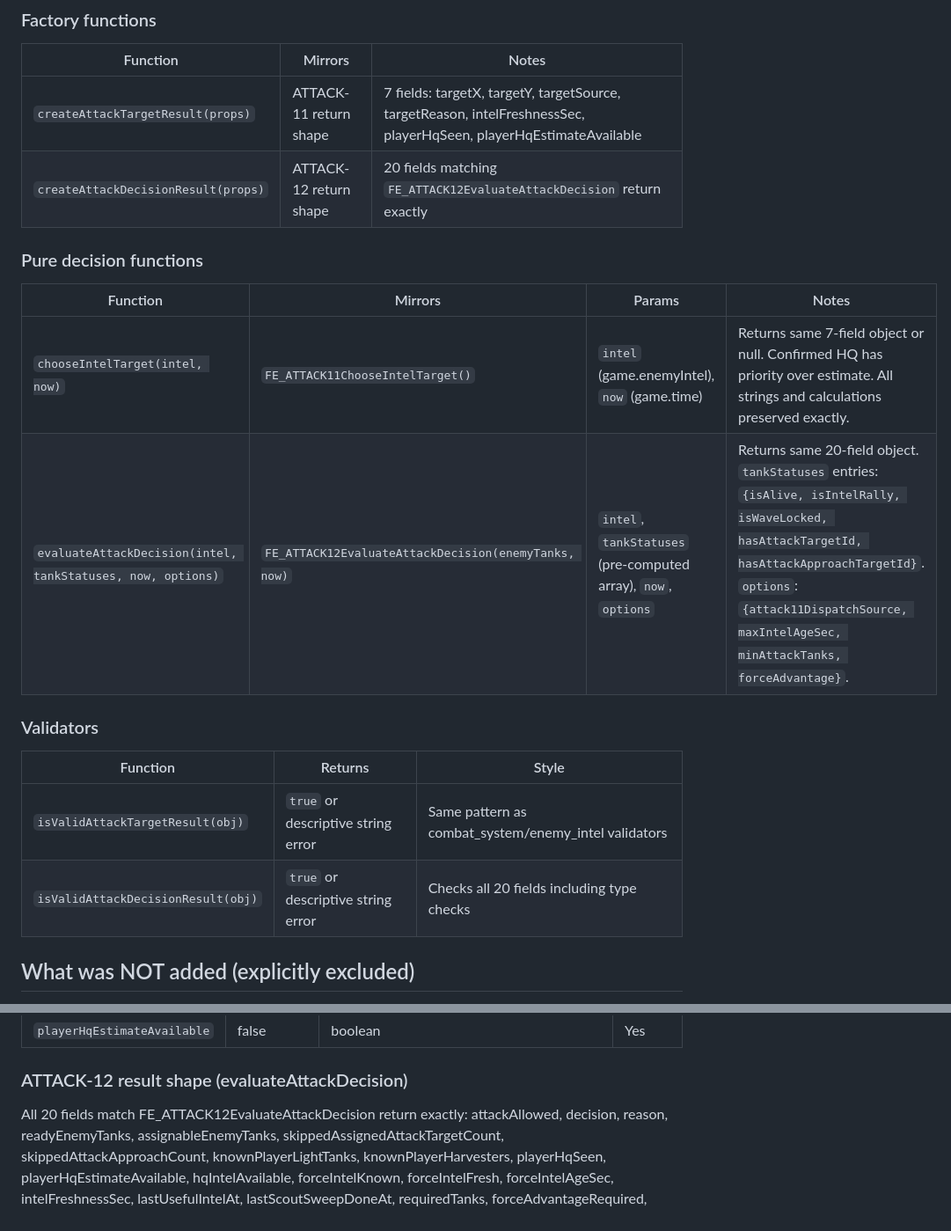
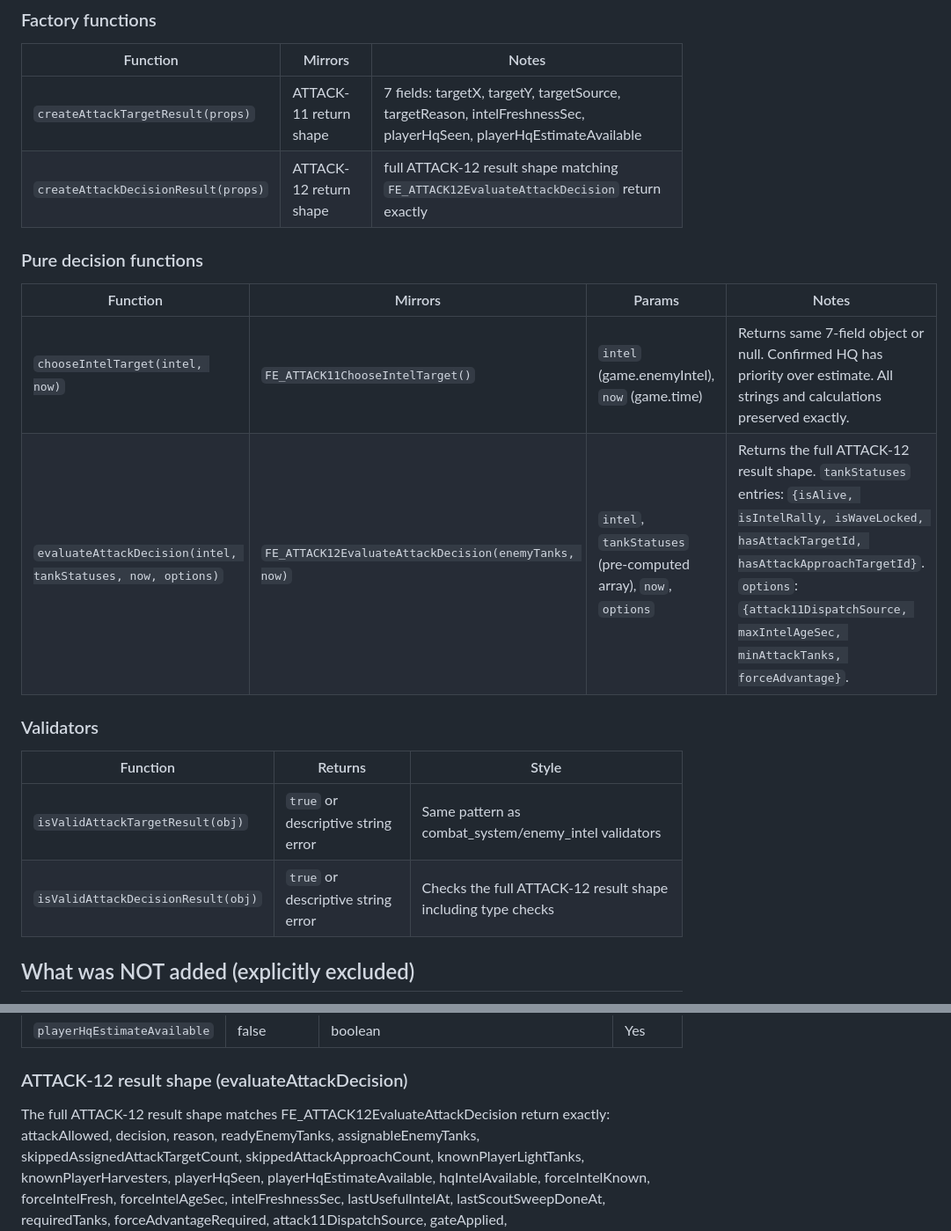
Before and after one commit to ratoker-jpg/four-elements-next, a Markdown page: docs/patches/ARCH-LAB-05B.md, 2 parts joined by grey strips. Shown at 88% size. Rendered like a GitHub page.

Commit message:
ARCH-LAB-05B: fix attack decision result wording in docs

```diff
--- a/docs/patches/ARCH-LAB-05B.md
+++ b/docs/patches/ARCH-LAB-05B.md
@@ -30,21 +30,21 @@ to `FE_ENEMY_TARGETING`. Runtime behavior is unchanged. 05B2 may audit and wire
 | Function | Mirrors | Notes |
 |----------|---------|-------|
 | `createAttackTargetResult(props)` | ATTACK-11 return shape | 7 fields: targetX, targetY, targetSource, targetReason, intelFreshnessSec, playerHqSeen, playerHqEstimateAvailable |
-| `createAttackDecisionResult(props)` | ATTACK-12 return shape | 20 fields matching `FE_ATTACK12EvaluateAttackDecision` return exactly |
+| `createAttackDecisionResult(props)` | ATTACK-12 return shape | full ATTACK-12 result shape matching `FE_ATTACK12EvaluateAttackDecision` return exactly |
 
 ### Pure decision functions
 
 | Function | Mirrors | Params | Notes |
 |----------|---------|--------|-------|
 | `chooseIntelTarget(intel, now)` | `FE_ATTACK11ChooseIntelTarget()` | `intel` (game.enemyIntel), `now` (game.time) | Returns same 7-field object or null. Confirmed HQ has priority over estimate. All strings and calculations preserved exactly. |
-| `evaluateAttackDecision(intel, tankStatuses, now, options)` | `FE_ATTACK12EvaluateAttackDecision(enemyTanks, now)` | `intel`, `tankStatuses` (pre-computed array), `now`, `options` | Returns same 20-field object. `tankStatuses` entries: `{isAlive, isIntelRally, isWaveLocked, hasAttackTargetId, hasAttackApproachTargetId}`. `options`: `{attack11DispatchSource, maxIntelAgeSec, minAttackTanks, forceAdvantage}`. |
+| `evaluateAttackDecision(intel, tankStatuses, now, options)` | `FE_ATTACK12EvaluateAttackDecision(enemyTanks, now)` | `intel`, `tankStatuses` (pre-computed array), `now`, `options` | Returns the full ATTACK-12 result shape. `tankStatuses` entries: `{isAlive, isIntelRally, isWaveLocked, hasAttackTargetId, hasAttackApproachTargetId}`. `options`: `{attack11DispatchSource, maxIntelAgeSec, minAttackTanks, forceAdvantage}`. |
 
 ### Validators
 
 | Function | Returns | Style |
 |----------|---------|-------|
 | `isValidAttackTargetResult(obj)` | `true` or descriptive string error | Same pattern as combat_system/enemy_intel validators |
-| `isValidAttackDecisionResult(obj)` | `true` or descriptive string error | Checks all 20 fields including type checks |
+| `isValidAttackDecisionResult(obj)` | `true` or descriptive string error | Checks the full ATTACK-12 result shape including type checks |
 
 ## What was NOT added (explicitly excluded)
 
@@ -128,7 +128,7 @@ to `FE_ENEMY_TARGETING`. Runtime behavior is unchanged. 05B2 may audit and wire
 
 ### ATTACK-12 result shape (evaluateAttackDecision)
 
-All 20 fields match FE_ATTACK12EvaluateAttackDecision return exactly:
+The full ATTACK-12 result shape matches FE_ATTACK12EvaluateAttackDecision return exactly:
 attackAllowed, decision, reason, readyEnemyTanks, assignableEnemyTanks,
 skippedAssignedAttackTargetCount, skippedAttackApproachCount,
 knownPlayerLightTanks, knownPlayerHarvesters, playerHqSeen,
```
